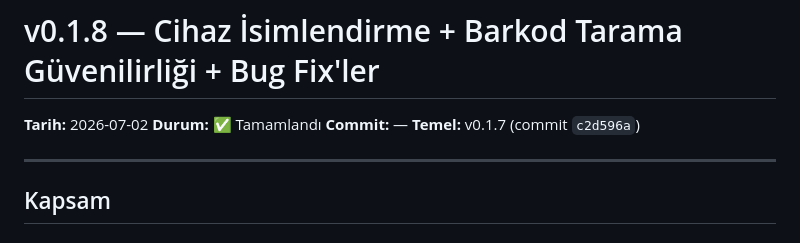
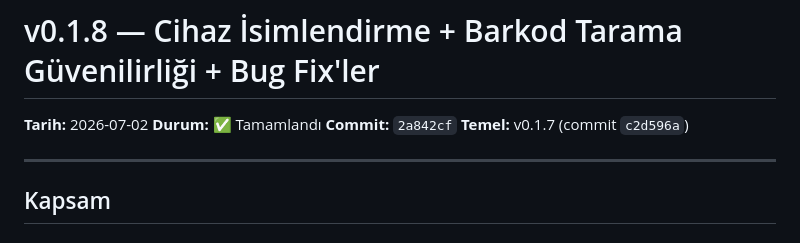
Before and after one commit to iwhimss/inventra, a Markdown page: .plan/v0.1.8.md, the part around the change. Rendered like a GitHub page.

Commit message:
docs: v0.1.8 plan tamamlandı olarak işaretlendi

```diff
--- a/.plan/v0.1.8.md
+++ b/.plan/v0.1.8.md
@@ -2,7 +2,7 @@
 
 **Tarih:** 2026-07-02
 **Durum:** ✅ Tamamlandı
-**Commit:** —
+**Commit:** `2a842cf`
 **Temel:** v0.1.7 (commit `c2d596a`)
 
 ---
```
